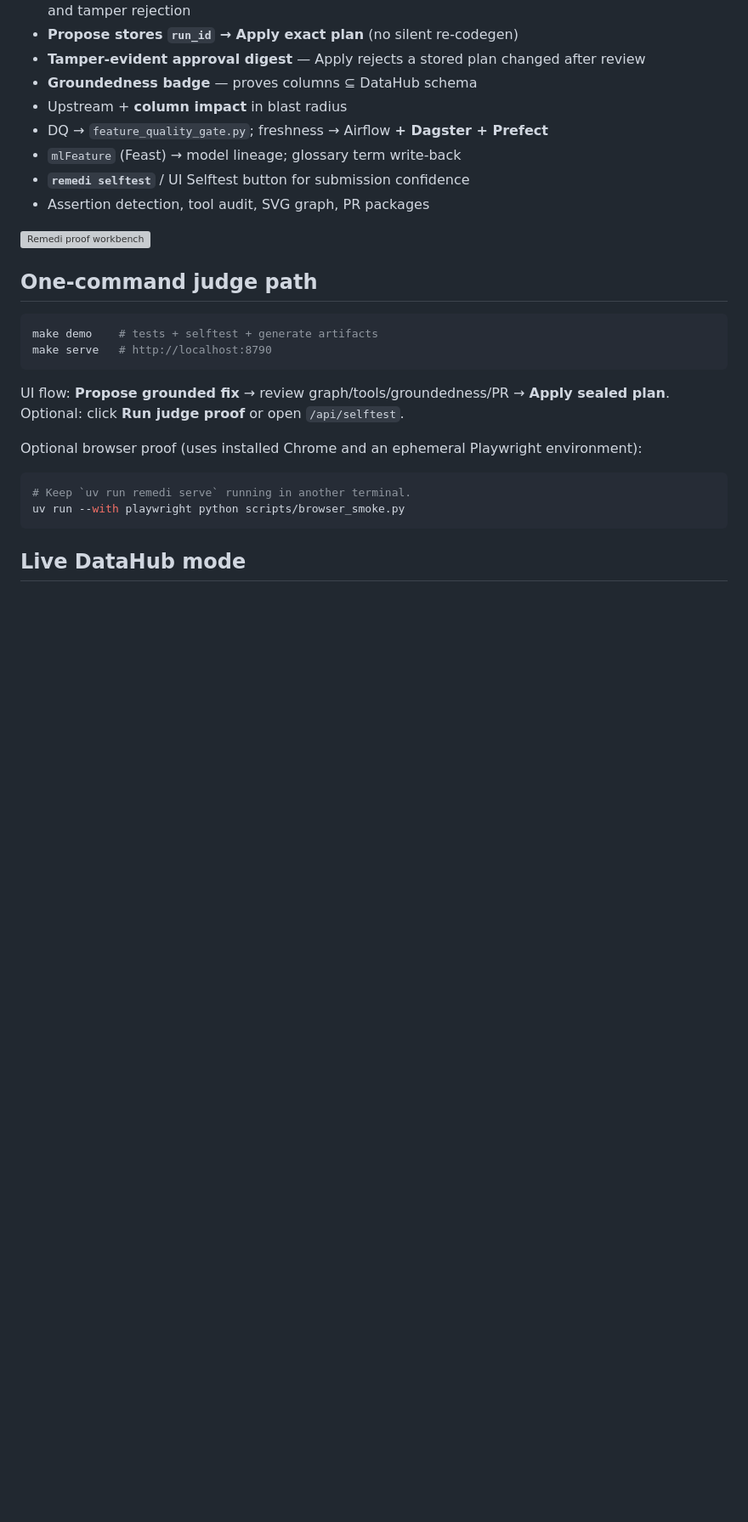
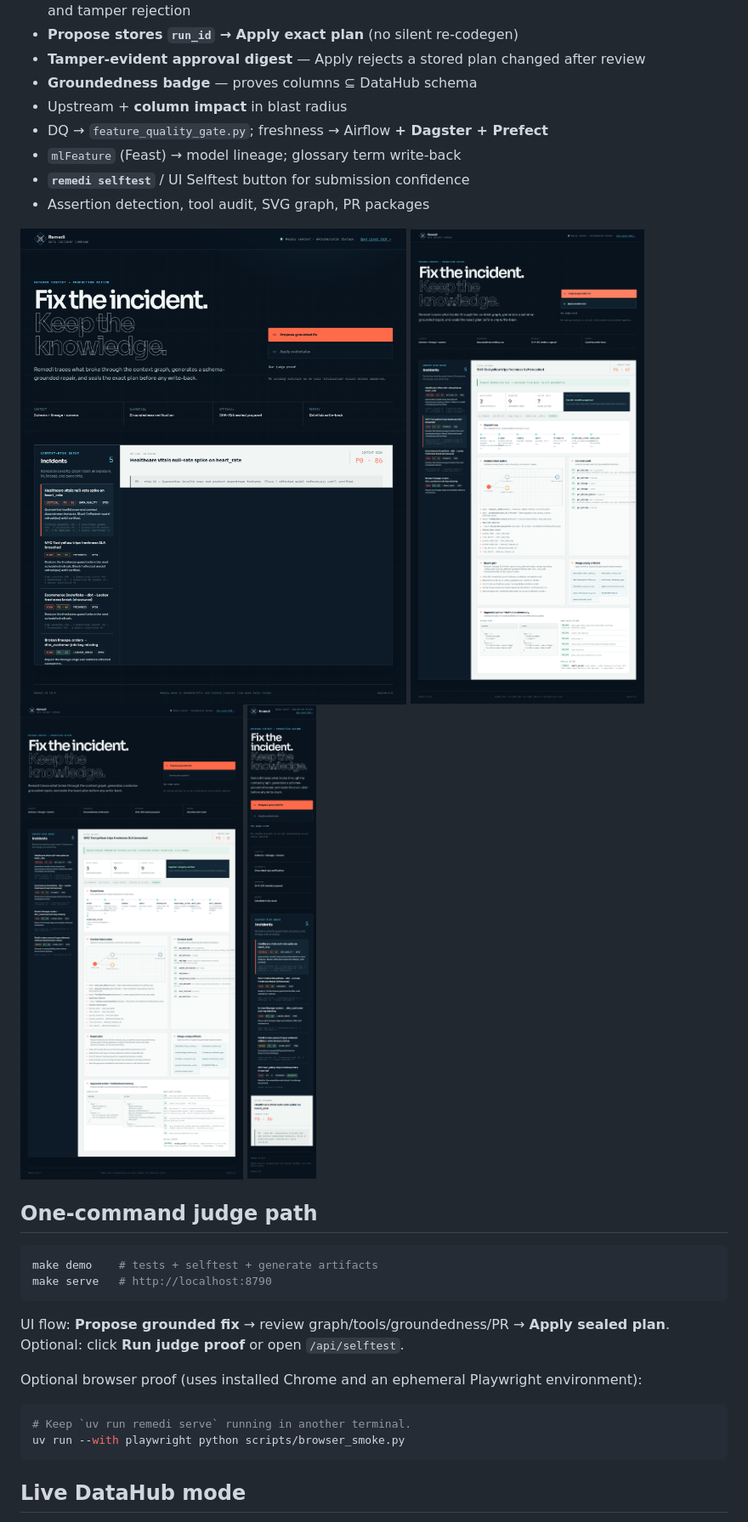
Before and after one commit to Anand-0038/remedi, a Markdown page: README.md, the part around one of its changes. Shown at 85% size. Rendered like a GitHub page; pictures changed too: hack/assets/01-queue.png (added), hack/assets/02-proposal.png (added), hack/assets/03-applied.png (added); blank space fills up the shorter version; grey boxes are pictures that could not be loaded.

Commit message:
chore: add judge walkthrough docs, architecture, and proof screenshots

```diff
--- a/README.md
+++ b/README.md
@@ -57,7 +56,10 @@ Or step-by-step: `uv sync` → `uv run remedi selftest` → `uv run remedi serve
 - **`remedi selftest`** / UI Selftest button for submission confidence
 - Assertion detection, tool audit, SVG graph, PR packages
 
-![Remedi proof workbench](../hack/assets/remedi-proof-workbench.webp)
+![Remedi queue](hack/assets/01-queue.png)
+![Remedi proposal](hack/assets/02-proposal.png)
+![Remedi applied receipt](hack/assets/03-applied.png)
+![Remedi mobile proof](hack/assets/04-mobile.png)
 
 ## One-command judge path
 
```
Also changed, not shown: other parts of README.md (+20 -6 lines), hack/DEMO.md (added, +24 -0 lines), hack/DEPLOY.md (added, +11 -0 lines), hack/JUDGES.md (added, +35 -0 lines), hack/architecture.md (added, +25 -0 lines), hack/strategy.md (added, +18 -0 lines), skills/remedi/SKILL.md (added, +88 -0 lines).
